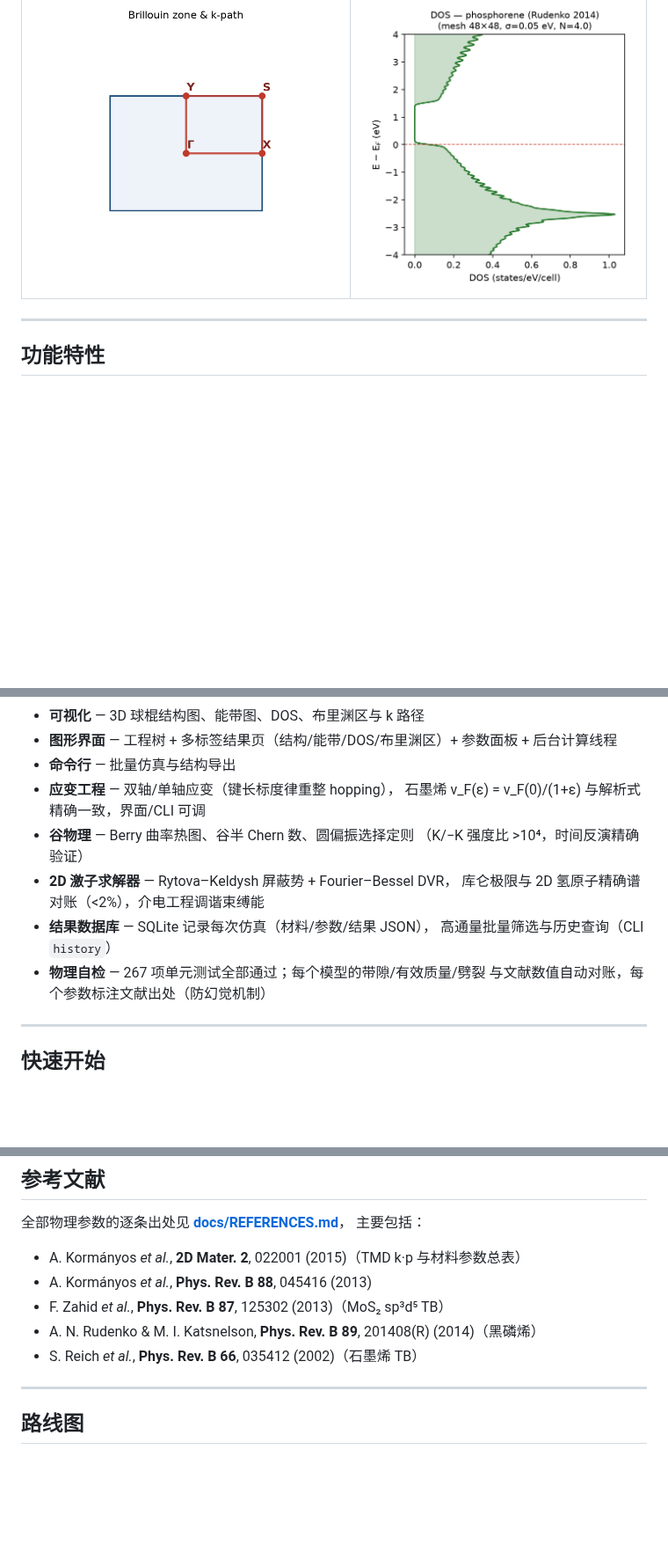
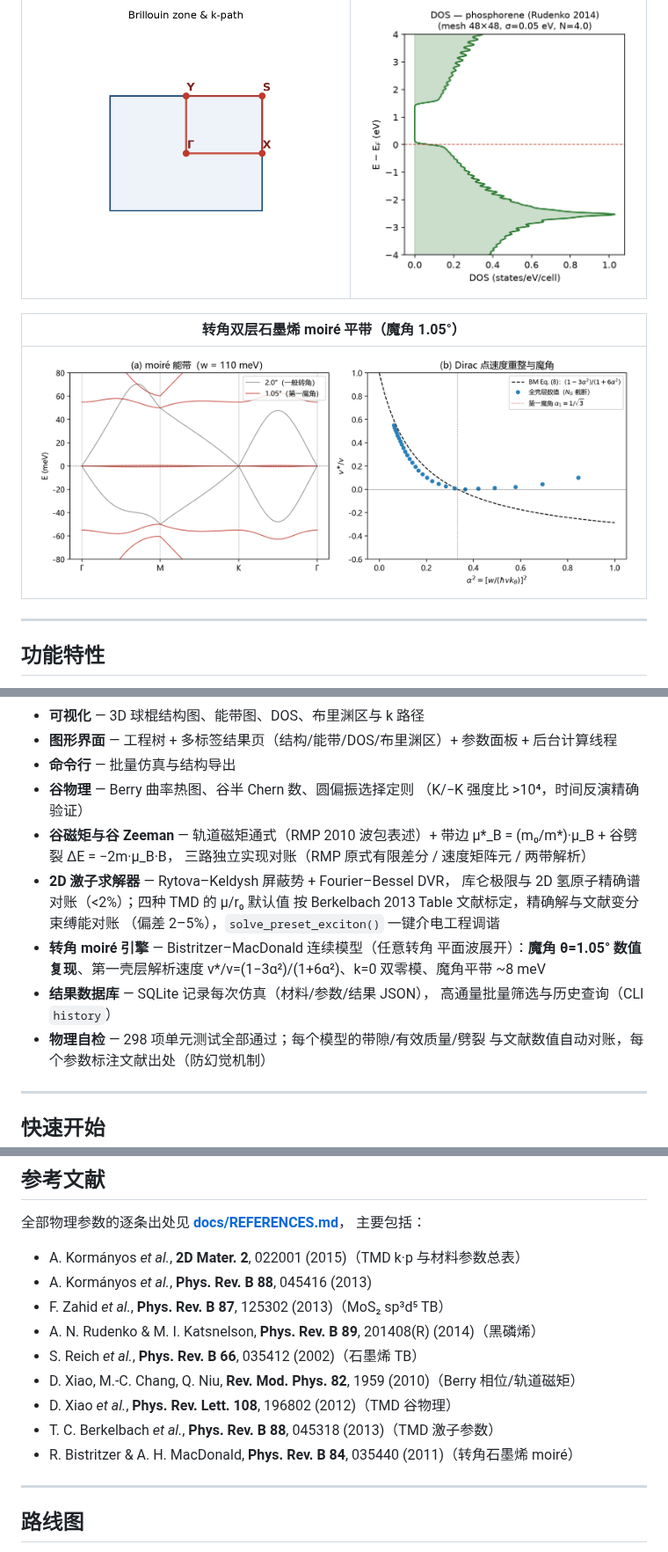
Before and after one commit to never-die-cold/visualising-the-band-structure-of-2D-materials, a Markdown page: vdw_studio/README.md, 3 parts joined by grey strips. Shown at 88% size. GitHub-like rendering; pictures changed too: docs/images/moire_bands.png (added); blank space fills up the shorter version.

```diff
--- a/vdw_studio/README.md
+++ b/vdw_studio/README.md
@@ -16,6 +16,10 @@ vdW Studio 内置材料结构库与多种仿真引擎，不依赖外部第一性
 | 黑磷烯布里渊区 | 黑磷烯态密度 |
 |------|------|
 | ![磷烯BZ](../docs/images/phosphorene_bz.png) | ![磷烯DOS](../docs/images/phosphorene_dos.png) |
+
+| 转角双层石墨烯 moiré 平带（魔角 1.05°） |
+|------|
+| ![moire](../docs/images/moire_bands.png) |
 
 ---
 
@@ -38,15 +42,21 @@ vdW Studio 内置材料结构库与多种仿真引擎，不依赖外部第一性
 - **图形界面** — 工程树 + 多标签结果页（结构/能带/DOS/布里渊区）+ 参数面板 +
   后台计算线程
 - **命令行** — 批量仿真与结构导出
-- **应变工程** — 双轴/单轴应变（键长标度律重整 hopping），
-  石墨烯 v_F(ε) = v_F(0)/(1+ε) 与解析式精确一致，界面/CLI 可调
 - **谷物理** — Berry 曲率热图、谷半 Chern 数、圆偏振选择定则
   （K/−K 强度比 >10⁴，时间反演精确验证）
+- **谷磁矩与谷 Zeeman** — 轨道磁矩通式（RMP 2010 波包表述）+
+  带边 μ*_B = (m₀/m*)·μ_B + 谷劈裂 ΔE = −2m·μ_B·B，
+  三路独立实现对账（RMP 原式有限差分 / 速度矩阵元 / 两带解析）
 - **2D 激子求解器** — Rytova–Keldysh 屏蔽势 + Fourier–Bessel DVR，
-  库仑极限与 2D 氢原子精确谱对账（<2%），介电工程调谐束缚能
+  库仑极限与 2D 氢原子精确谱对账（<2%）；四种 TMD 的 μ/r₀ 默认值
+  按 Berkelbach 2013 Table 文献标定，精确解与文献变分束缚能对账
+  （偏差 2–5%），`solve_preset_exciton()` 一键介电工程调谐
+- **转角 moiré 引擎** — Bistritzer–MacDonald 连续模型（任意转角
+  平面波展开）：**魔角 θ=1.05° 数值复现**、第一壳层解析速度
+  v*/v=(1−3α²)/(1+6α²)、k=0 双零模、魔角平带 ~8 meV
 - **结果数据库** — SQLite 记录每次仿真（材料/参数/结果 JSON），
   高通量批量筛选与历史查询（CLI `history`）
-- **物理自检** — 267 项单元测试全部通过；每个模型的带隙/有效质量/劈裂
+- **物理自检** — 298 项单元测试全部通过；每个模型的带隙/有效质量/劈裂
   与文献数值自动对账，每个参数标注文献出处（防幻觉机制）
 
 ---
@@ -138,6 +152,10 @@ vdw_studio/
 - F. Zahid *et al.*, **Phys. Rev. B 87**, 125302 (2013)（MoS₂ sp³d⁵ TB）
 - A. N. Rudenko & M. I. Katsnelson, **Phys. Rev. B 89**, 201408(R) (2014)（黑磷烯）
 - S. Reich *et al.*, **Phys. Rev. B 66**, 035412 (2002)（石墨烯 TB）
+- D. Xiao, M.-C. Chang, Q. Niu, **Rev. Mod. Phys. 82**, 1959 (2010)（Berry 相位/轨道磁矩）
+- D. Xiao *et al.*, **Phys. Rev. Lett. 108**, 196802 (2012)（TMD 谷物理）
+- T. C. Berkelbach *et al.*, **Phys. Rev. B 88**, 045318 (2013)（TMD 激子参数）
+- R. Bistritzer & A. H. MacDonald, **Phys. Rev. B 84**, 035440 (2011)（转角石墨烯 moiré）
 
 ---
 
```
Also changed, not shown: other parts of vdw_studio/README.md (+6 -2 lines), docs/REFERENCES.md (+71 -24 lines), docs/ROADMAP.md (+29 -19 lines), 4 other files.
